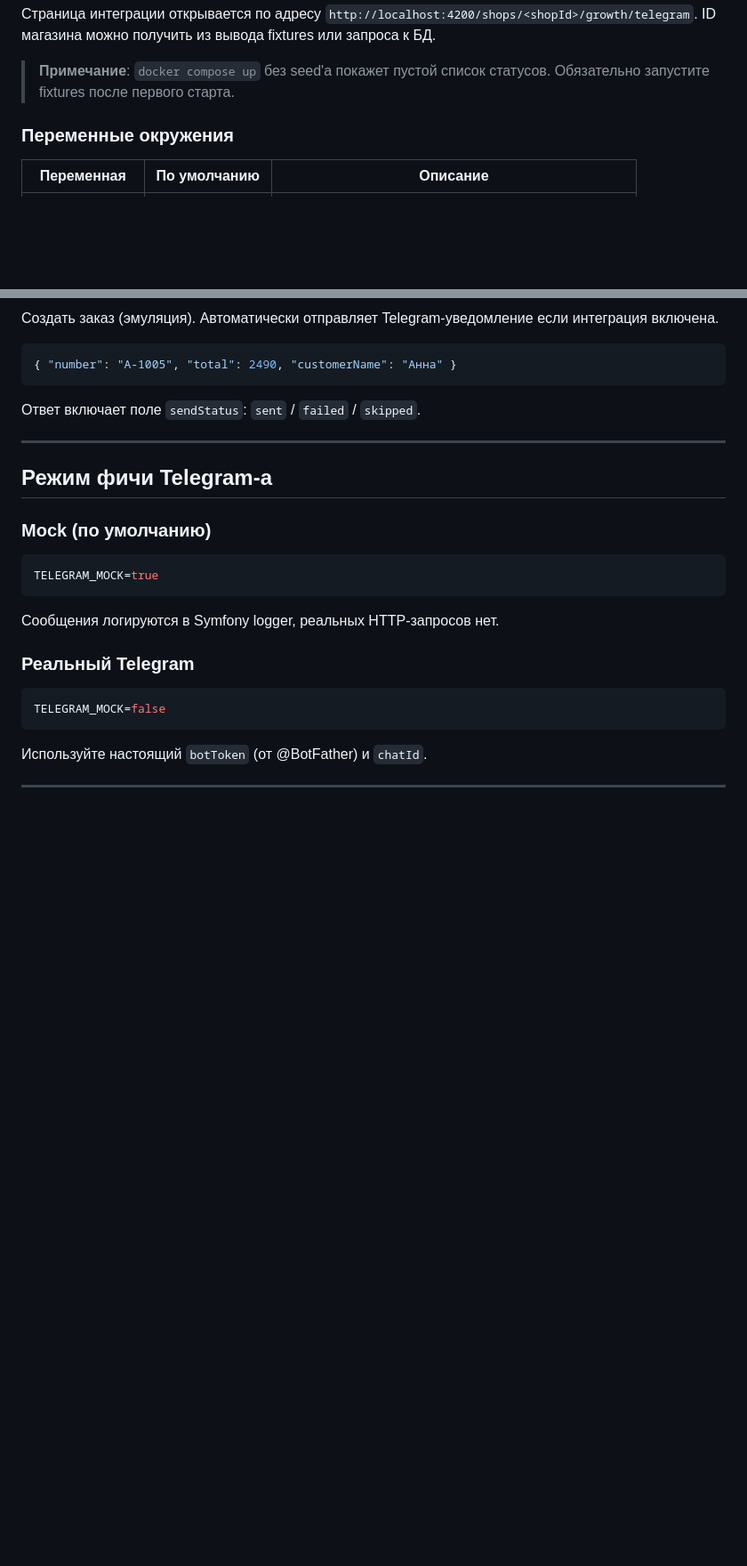
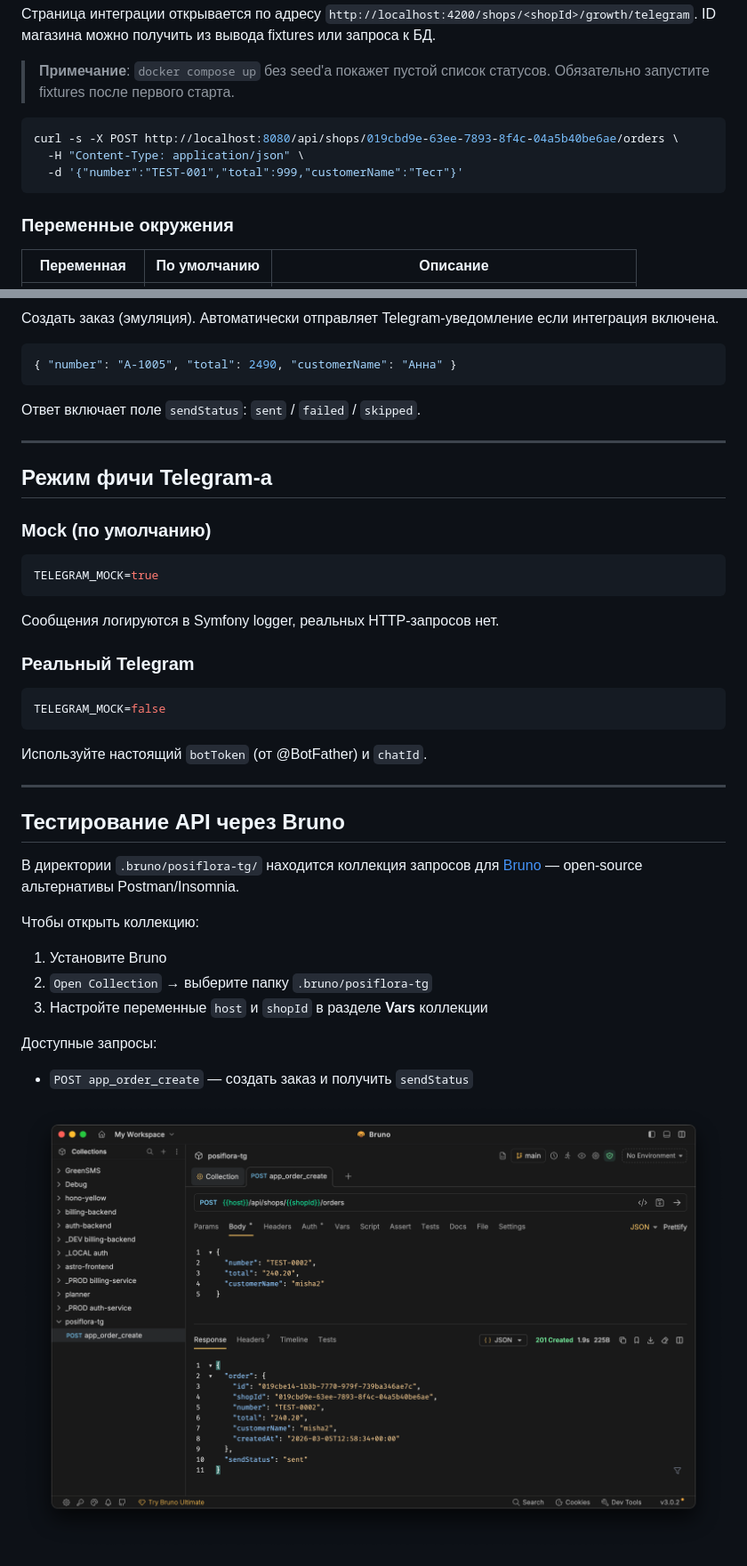
Before and after one commit to mioe/posiflora-tg, a Markdown page: README.md, 2 parts joined by grey strips. Shown at 89% size. Drawn GitHub-style; pictures changed too: .docs/screenshots/bruno-order-create.png (added); blank space fills up the shorter version.

````diff
--- a/README.md
+++ b/README.md
@@ -31,6 +31,12 @@ docker compose exec backend php bin/console doctrine:fixtures:load --no-interact
 ID магазина можно получить из вывода fixtures или запроса к БД.
 
 > **Примечание**: `docker compose up` без seed'а покажет пустой список статусов. Обязательно запустите fixtures после первого старта.
+
+```bash
+curl -s -X POST http://localhost:8080/api/shops/019cbd9e-63ee-7893-8f4c-04a5b40be6ae/orders \
+  -H "Content-Type: application/json" \
+  -d '{"number":"TEST-001","total":999,"customerName":"Тест"}'
+```
 
 ### Переменные окружения
 
@@ -172,3 +178,17 @@ TELEGRAM_MOCK=false
 
 ---
 
+## Тестирование API через Bruno
+
+В директории `.bruno/posiflora-tg/` находится коллекция запросов для [Bruno](https://www.usebruno.com/) — open-source альтернативы Postman/Insomnia.
+
+Чтобы открыть коллекцию:
+1. Установите Bruno
+2. `Open Collection` → выберите папку `.bruno/posiflora-tg`
+3. Настройте переменные `host` и `shopId` в разделе **Vars** коллекции
+
+Доступные запросы:
+- `POST app_order_create` — создать заказ и получить `sendStatus`
+
+![Bruno — POST /orders](.docs/screenshots/bruno-order-create.png)
+
````
Also changed, not shown: other parts of README.md (+14 -0 lines), .docs/screenshots/frontend-telegram-page.png (added), .docs/screenshots/telegram-bot-messages.png (added), 8 other files.
